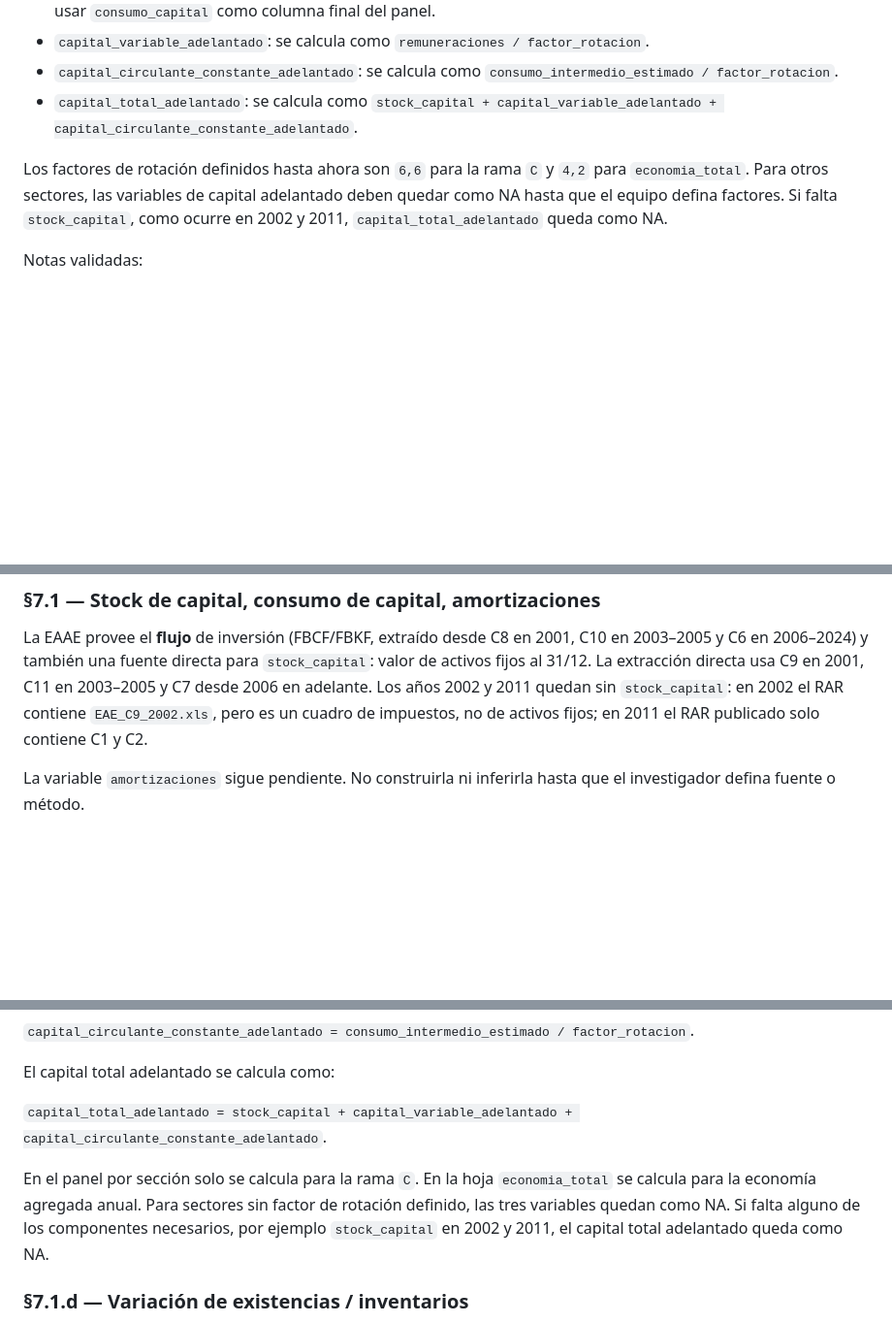
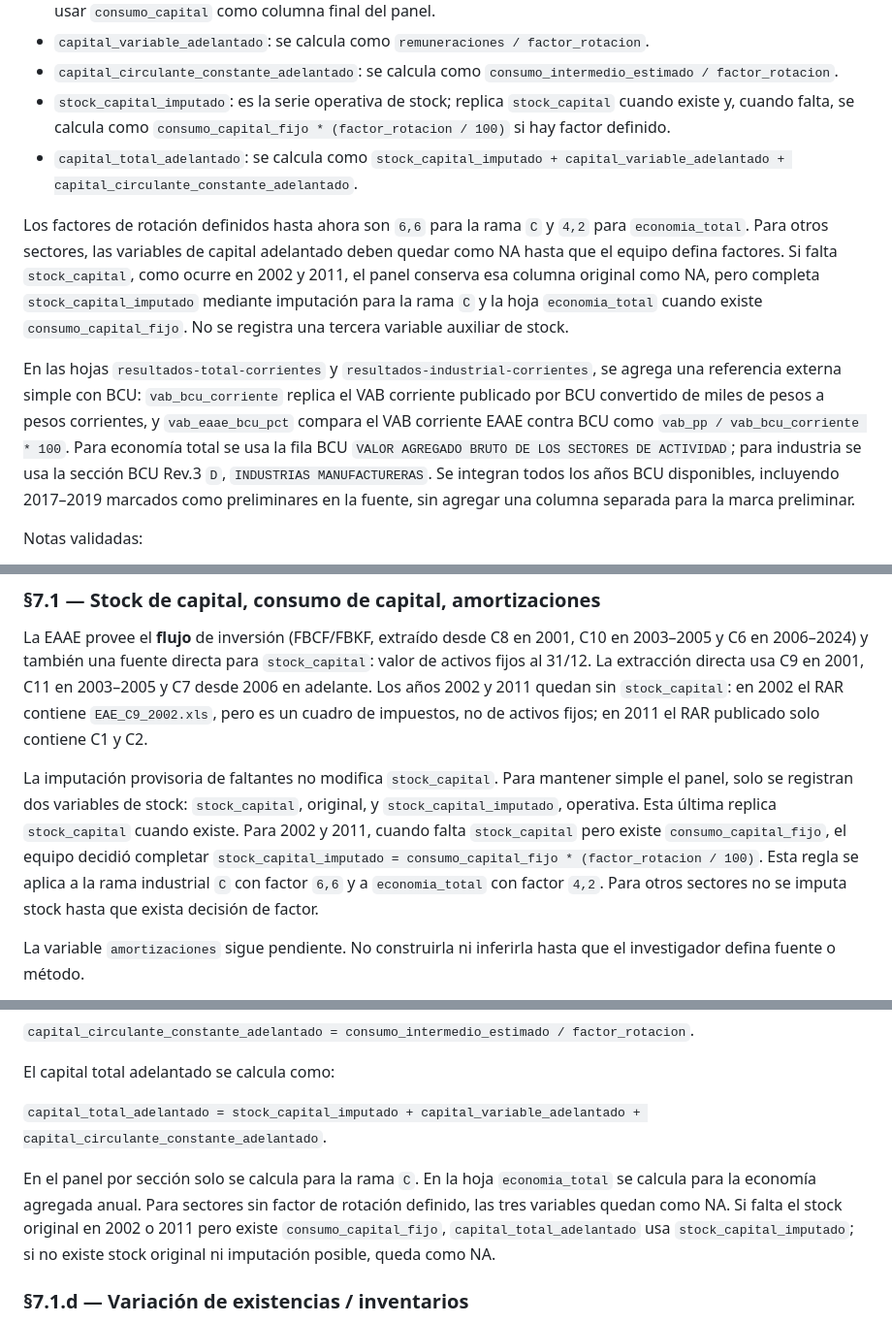
Before and after one commit to feliperuizbruzzone/economia-uruguay, a Markdown page: CONTEXT.md, 3 parts joined by grey strips. Shown at 97% size. Drawn GitHub-style; blank space fills up the shorter version.

Commit message:
Imputaciones, comparación BCU y gráficos adicionales

```diff
--- a/CONTEXT.md
+++ b/CONTEXT.md
@@ -66,14 +67,30 @@ provisoria del equipo:
   factor_rotacion`.
 - `capital_circulante_constante_adelantado`: se calcula como
   `consumo_intermedio_estimado / factor_rotacion`.
-- `capital_total_adelantado`: se calcula como `stock_capital +
+- `stock_capital_imputado`: es la serie operativa de stock; replica
+  `stock_capital` cuando existe y, cuando falta, se calcula como
+  `consumo_capital_fijo * (factor_rotacion / 100)` si hay factor definido.
+- `capital_total_adelantado`: se calcula como `stock_capital_imputado +
   capital_variable_adelantado + capital_circulante_constante_adelantado`.
 
 Los factores de rotación definidos hasta ahora son `6,6` para la rama `C` y
 `4,2` para `economia_total`. Para otros sectores, las variables de capital
 adelantado deben quedar como NA hasta que el equipo defina factores. Si falta
-`stock_capital`, como ocurre en 2002 y 2011, `capital_total_adelantado` queda
-como NA.
+`stock_capital`, como ocurre en 2002 y 2011, el panel conserva esa columna
+original como NA, pero completa `stock_capital_imputado` mediante imputación para
+la rama `C` y la hoja `economia_total` cuando existe `consumo_capital_fijo`.
+No se registra una tercera variable auxiliar de stock.
+
+En las hojas `resultados-total-corrientes` y
+`resultados-industrial-corrientes`, se agrega una referencia externa simple con
+BCU: `vab_bcu_corriente` replica el VAB corriente publicado por BCU convertido
+de miles de pesos a pesos corrientes, y `vab_eaae_bcu_pct` compara el VAB
+corriente EAAE contra BCU como `vab_pp / vab_bcu_corriente * 100`. Para economía
+total se usa la fila BCU `VALOR AGREGADO BRUTO DE LOS SECTORES DE ACTIVIDAD`;
+para industria se usa la sección BCU Rev.3 `D`, `INDUSTRIAS MANUFACTURERAS`. Se
+integran todos los años BCU disponibles, incluyendo 2017–2019 marcados como
+preliminares en la fuente, sin agregar una columna separada para la marca
+preliminar.
 
 Notas validadas:
 - `remuneraciones` incluye aportes patronales. En los cuadros de detalle, el
@@ -888,6 +909,16 @@ quedan sin `stock_capital`: en 2002 el RAR contiene `EAE_C9_2002.xls`, pero es
 un cuadro de impuestos, no de activos fijos; en 2011 el RAR publicado solo
 contiene C1 y C2.
 
+La imputación provisoria de faltantes no modifica `stock_capital`. Para
+mantener simple el panel, solo se registran dos variables de stock:
+`stock_capital`, original, y `stock_capital_imputado`, operativa. Esta última
+replica `stock_capital` cuando existe. Para 2002 y 2011, cuando falta
+`stock_capital` pero existe `consumo_capital_fijo`, el equipo decidió completar
+`stock_capital_imputado = consumo_capital_fijo * (factor_rotacion / 100)`.
+Esta regla se aplica a la rama industrial `C` con factor `6,6` y a
+`economia_total` con factor `4,2`. Para otros sectores no se imputa stock hasta
+que exista decisión de factor.
+
 La variable `amortizaciones` sigue pendiente. No construirla ni inferirla hasta
 que el investigador defina fuente o método.
 - [ ] ¿Cuál es el año base para K₀?
@@ -946,13 +977,14 @@ del consumo intermedio estimado:
 
 El capital total adelantado se calcula como:
 
-`capital_total_adelantado = stock_capital + capital_variable_adelantado + capital_circulante_constante_adelantado`.
+`capital_total_adelantado = stock_capital_imputado + capital_variable_adelantado + capital_circulante_constante_adelantado`.
 
 En el panel por sección solo se calcula para la rama `C`. En la hoja
 `economia_total` se calcula para la economía agregada anual. Para sectores sin
-factor de rotación definido, las tres variables quedan como NA. Si falta alguno
-de los componentes necesarios, por ejemplo `stock_capital` en 2002 y 2011, el
-capital total adelantado queda como NA.
+factor de rotación definido, las tres variables quedan como NA. Si falta el
+stock original en 2002 o 2011 pero existe `consumo_capital_fijo`,
+`capital_total_adelantado` usa `stock_capital_imputado`; si no existe stock
+original ni imputación posible, queda como NA.
 
 ### §7.1.d — Variación de existencias / inventarios
 
```
Also changed, not shown: other parts of CONTEXT.md (+9 -2 lines), docs/eaae_resultados_visuales.md (+16 -3 lines), output/figures/eaae/01_tasa_ganancia_corrientes.png, output/figures/eaae/03_descomposicion_vab_total_corrientes.png, output/figures/eaae/05_capital_adelantado_corrientes.png, output/figures/eaae/07_inversion_manufacturera_constante.png (added), output/figures/eaae/08_indices_resultados_total_industria.png (added), 11 other files.
